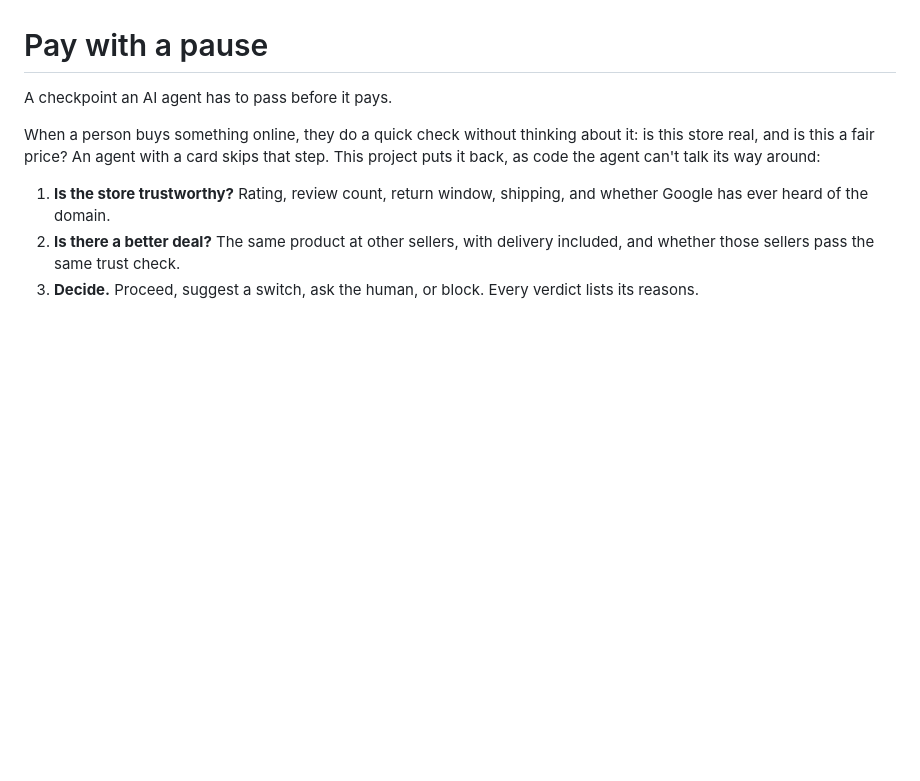
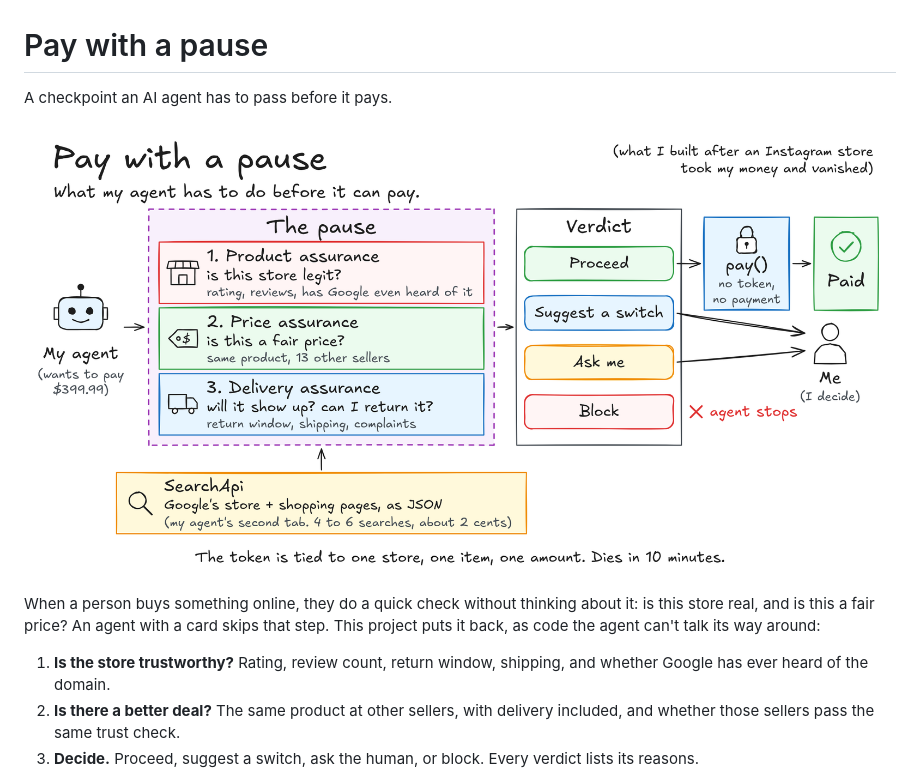
Before and after one commit to akshaychugh-xyz/pause-and-pay, a Markdown page: README.md, the part around the change. Rendered like a GitHub page; pictures changed too: docs/diagrams/pause-hero.png (added); blank space fills up the shorter version.

Commit message:
Add the three diagrams and show the hero in the README
Each diagram has its PNG and the editable Excalidraw source in
docs/diagrams.

Co-Authored-By: Claude Fable 5.2 <noreply@anthropic.com>
Claude-Session: https://claude.ai/code/session_01DoK6nLH8weDJXhjXytqdyF

```diff
--- a/README.md
+++ b/README.md
@@ -1,6 +1,8 @@
 # Pay with a pause
 
 A checkpoint an AI agent has to pass before it pays.
+
+![Pay with a pause: my agent goes through three checks, gets one of four verdicts, and pay() refuses without a token](docs/diagrams/pause-hero.png)
 
 When a person buys something online, they do a quick check without thinking about it: is this store real, and is this a fair price? An agent with a card skips that step. This project puts it back, as code the agent can't talk its way around:
 
```
Also changed, not shown: docs/diagrams/pause-cheapest-trap.png (added), docs/diagrams/pause-token-lock.png (added), 3 other files.
